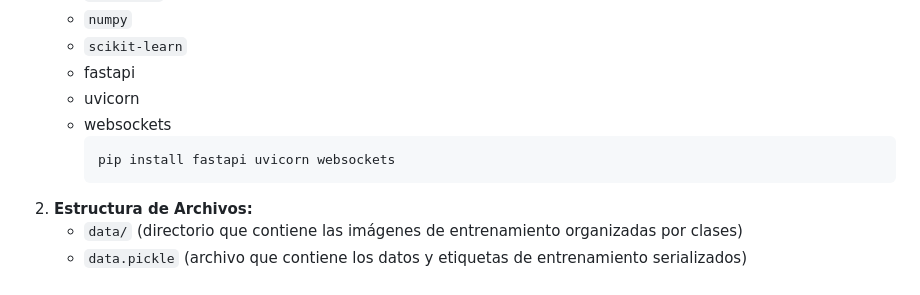
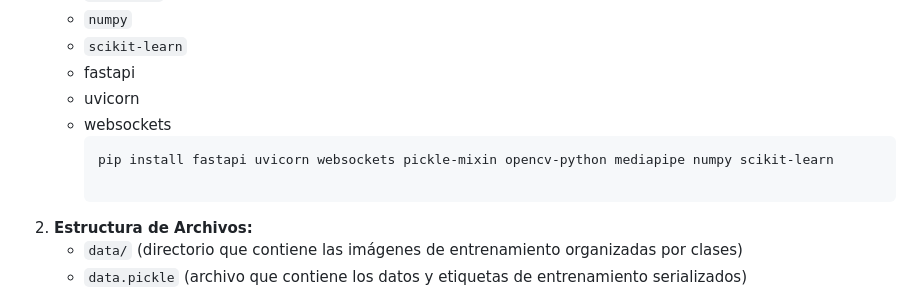
Before and after one commit to TomVM17/Colsign_IA, a Markdown page: README.md, the part around the change. Rendered like a GitHub page.

````diff
--- a/README.md
+++ b/README.md
@@ -15,7 +15,8 @@ Este sistema implementa un modelo de clasificación basado en **Random Forest**
    - uvicorn
    - websockets
      ```bash
-     pip install fastapi uvicorn websockets
+     pip install fastapi uvicorn websockets pickle-mixin opencv-python mediapipe numpy scikit-learn
+
      ```
 2. **Estructura de Archivos:**
    - `data/` (directorio que contiene las imágenes de entrenamiento organizadas por clases)
````
